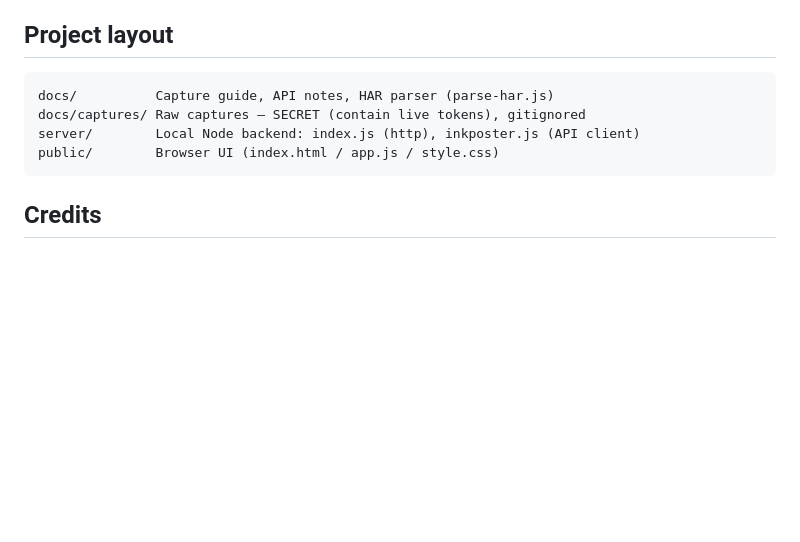
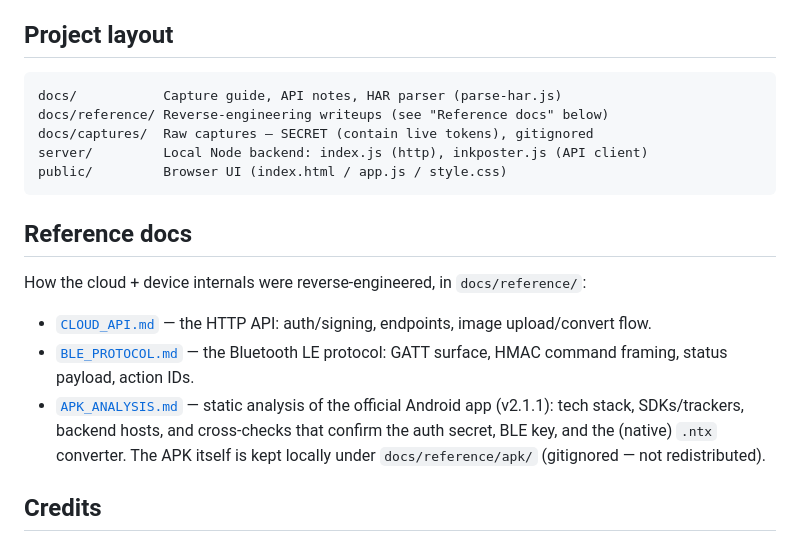
Before and after one commit to johnpeterman72/inkposter-desktop, a Markdown page: README.md, the part around the change. GitHub-like rendering; blank space fills up the shorter version.

Commit message:
README: link the reference docs (incl. APK_ANALYSIS.md)
Add a Reference-docs section surfacing CLOUD_API.md, BLE_PROTOCOL.md, and the
new APK_ANALYSIS.md; note the APK is kept locally and gitignored.

Co-Authored-By: Claude Opus 4.8 <noreply@anthropic.com>

````diff
--- a/README.md
+++ b/README.md
@@ -66,11 +66,26 @@ still works too, until it expires in ~14 days.)
 ## Project layout
 
 ```
-docs/          Capture guide, API notes, HAR parser (parse-har.js)
-docs/captures/ Raw captures — SECRET (contain live tokens), gitignored
-server/        Local Node backend: index.js (http), inkposter.js (API client)
-public/        Browser UI (index.html / app.js / style.css)
+docs/           Capture guide, API notes, HAR parser (parse-har.js)
+docs/reference/ Reverse-engineering writeups (see "Reference docs" below)
+docs/captures/  Raw captures — SECRET (contain live tokens), gitignored
+server/         Local Node backend: index.js (http), inkposter.js (API client)
+public/         Browser UI (index.html / app.js / style.css)
 ```
+
+## Reference docs
+
+How the cloud + device internals were reverse-engineered, in `docs/reference/`:
+
+- [`CLOUD_API.md`](docs/reference/CLOUD_API.md) — the HTTP API: auth/signing,
+  endpoints, image upload/convert flow.
+- [`BLE_PROTOCOL.md`](docs/reference/BLE_PROTOCOL.md) — the Bluetooth LE protocol:
+  GATT surface, HMAC command framing, status payload, action IDs.
+- [`APK_ANALYSIS.md`](docs/reference/APK_ANALYSIS.md) — static analysis of the
+  official Android app (v2.1.1): tech stack, SDKs/trackers, backend hosts, and
+  cross-checks that confirm the auth secret, BLE key, and the (native) `.ntx`
+  converter. The APK itself is kept locally under `docs/reference/apk/`
+  (gitignored — not redistributed).
 
 ## Credits
 
````
